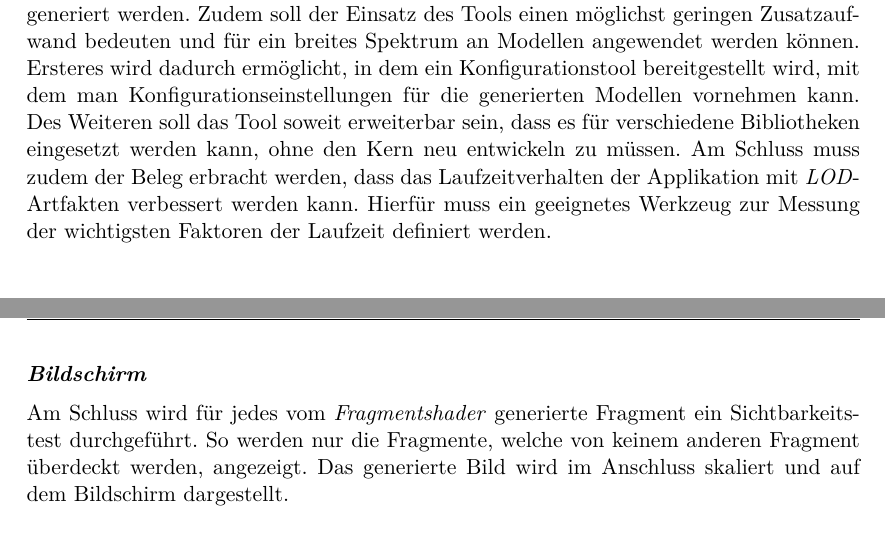
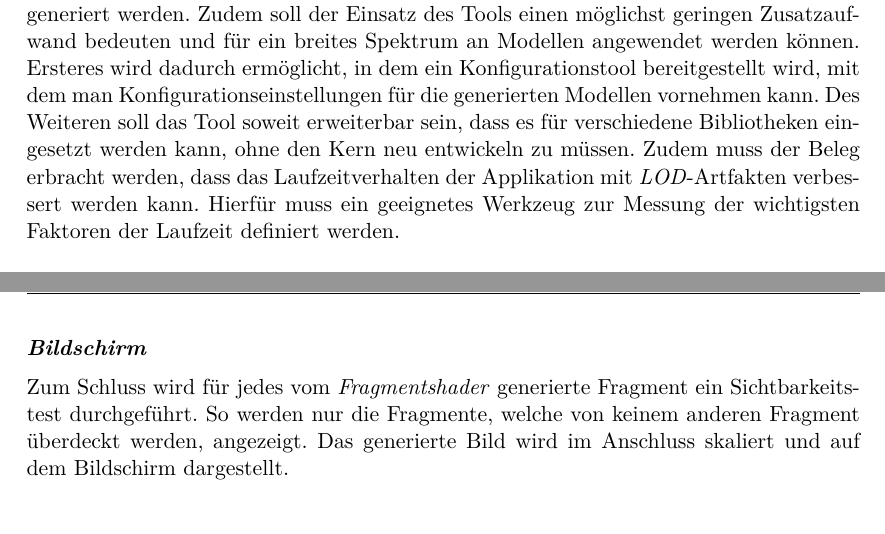
Before and after one commit to kreativwebdesign/lode, a LaTeX document (documentation/report/doc.tex, which reads documentation/report/parts/einleitung.tex, documentation/report/parts/theoretische_grundlagen.tex): two parts of pages 13 and 23 of 87, joined at a grey line, cut so that both start at the same text. Compiled offline with pdfLaTeX; a missing bibliography style is replaced by a similar one.

Commit message:
rephrase

```diff
--- a/documentation/report/parts/einleitung.tex
+++ b/documentation/report/parts/einleitung.tex
@@ -85,4 +85,4 @@ So dauert das Optimieren eines komplexen Modells, wie zum Beispiel bei \e{Babylo
 Des Weiteren sind die Systeme nicht untereinander kompatibel. So kann das System zur Modellgenerierung von \e{Babylon.js} nicht in \e{Three.js} verwendet werden, obwohl die Problemstellung dies erlaubt. Folglich divergieren die Systeme und Weiterentwicklungen müssen für jedes System neu implementiert werden.
 
 \section{Zielsetzung}
-Das Ziel der Arbeit ist es, ein Tool zu entwickeln, das den Umgang mit \e{LOD}-Artefakten im Web vereinfacht. Hierfür muss ein Algorithmus entwickelt werden, der es erlaubt, Modelle signifikant zu vereinfachen, ohne die grobe geometrische Form zu verlieren. Im Anschluss muss das Tool zur Verfügung gestellt werden, sodass es in der Praxis eingesetzt werden kann. Hierbei ist es wichtig, dass die Artefakte nicht innerhalb des Browsers generiert werden. Zudem soll der Einsatz des Tools einen möglichst geringen Zusatzaufwand bedeuten und für ein breites Spektrum an Modellen angewendet werden können. Ersteres wird dadurch ermöglicht, in dem ein Konfigurationstool bereitgestellt wird, mit dem man Konfigurationseinstellungen für die generierten Modellen vornehmen kann. Des Weiteren soll das Tool soweit erweiterbar sein, dass es für verschiedene Bibliotheken eingesetzt werden kann, ohne den Kern neu entwickeln zu müssen. Am Schluss muss zudem der Beleg erbracht werden, dass das Laufzeitverhalten der Applikation mit \e{LOD}-Artfakten verbessert werden kann. Hierfür muss ein geeignetes Werkzeug zur Messung der wichtigsten Faktoren der Laufzeit definiert werden.
+Das Ziel der Arbeit ist es, ein Tool zu entwickeln, das den Umgang mit \e{LOD}-Artefakten im Web vereinfacht. Hierfür muss ein Algorithmus entwickelt werden, der es erlaubt, Modelle signifikant zu vereinfachen, ohne die grobe geometrische Form zu verlieren. Im Anschluss muss das Tool zur Verfügung gestellt werden, sodass es in der Praxis eingesetzt werden kann. Hierbei ist es wichtig, dass die Artefakte nicht innerhalb des Browsers generiert werden. Zudem soll der Einsatz des Tools einen möglichst geringen Zusatzaufwand bedeuten und für ein breites Spektrum an Modellen angewendet werden können. Ersteres wird dadurch ermöglicht, in dem ein Konfigurationstool bereitgestellt wird, mit dem man Konfigurationseinstellungen für die generierten Modellen vornehmen kann. Des Weiteren soll das Tool soweit erweiterbar sein, dass es für verschiedene Bibliotheken eingesetzt werden kann, ohne den Kern neu entwickeln zu müssen. Zudem muss der Beleg erbracht werden, dass das Laufzeitverhalten der Applikation mit \e{LOD}-Artfakten verbessert werden kann. Hierfür muss ein geeignetes Werkzeug zur Messung der wichtigsten Faktoren der Laufzeit definiert werden.
--- a/documentation/report/parts/theoretische_grundlagen.tex
+++ b/documentation/report/parts/theoretische_grundlagen.tex
@@ -288,7 +288,7 @@ void main(void) {
 
 
 \paragraph{Bildschirm}
-Am Schluss wird für jedes vom \e{Fragmentshader} generierte Fragment ein Sichtbarkeitstest durchgeführt. So werden nur die Fragmente, welche von keinem anderen Fragment überdeckt werden, angezeigt. Das generierte Bild wird im Anschluss skaliert und auf dem Bildschirm dargestellt.
+Zum Schluss wird für jedes vom \e{Fragmentshader} generierte Fragment ein Sichtbarkeitstest durchgeführt. So werden nur die Fragmente, welche von keinem anderen Fragment überdeckt werden, angezeigt. Das generierte Bild wird im Anschluss skaliert und auf dem Bildschirm dargestellt.
 
 
 \section{Performanzoptimierung}
```
